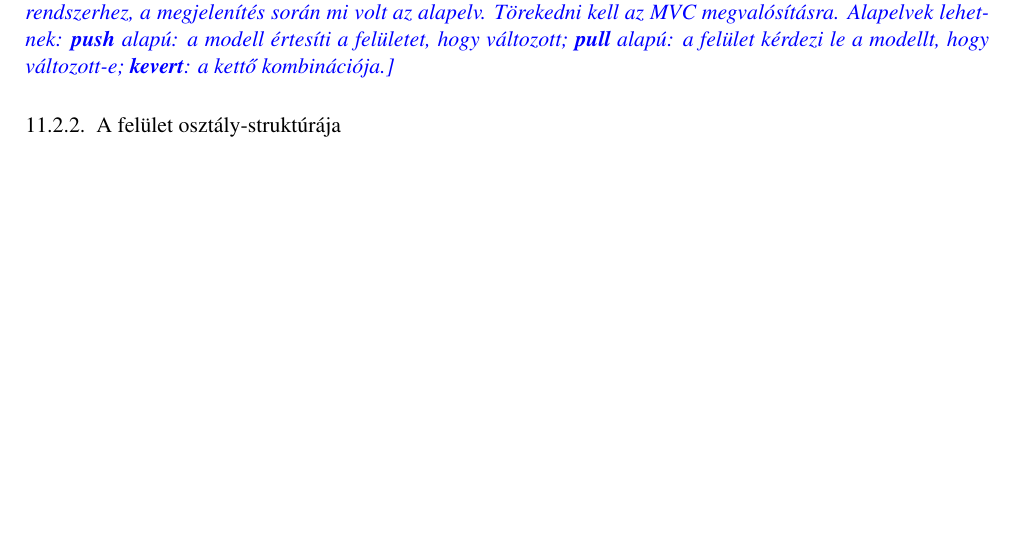
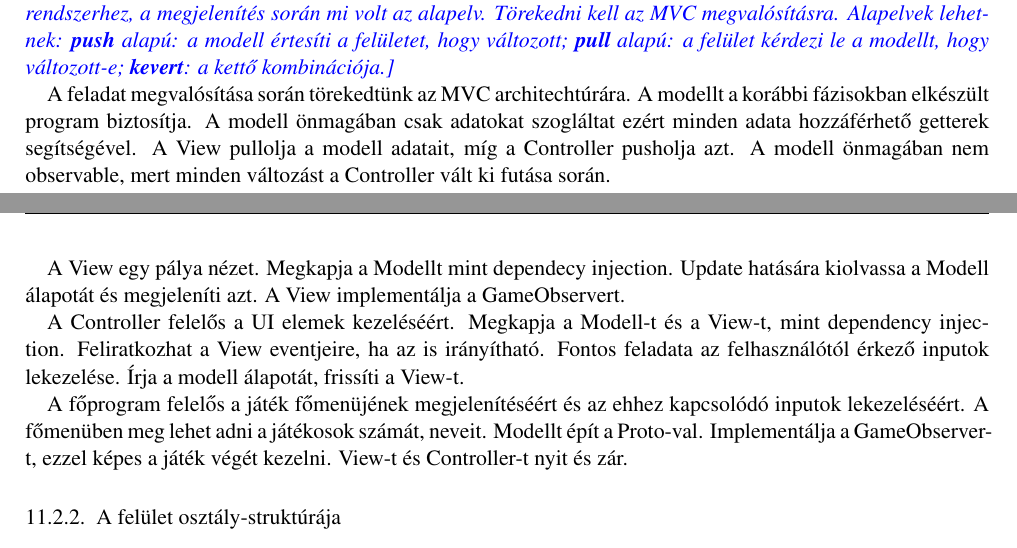
Before and after one commit to darkpanther99/EG6652570, a LaTeX book (docs/projlab.tex, which reads docs/chapters/chapter11/sablon11.tex): part of page 6 of 8 before the commit and two parts of pages 6 and 7 of 8 after it, the two joined at a grey line, cut so that both start at the same text, the shorter picture padded with empty space. Compiled offline with pdfLaTeX.

Commit message:
doksi felület működési elve

```diff
--- a/docs/chapters/chapter11/sablon11.tex
+++ b/docs/chapters/chapter11/sablon11.tex
@@ -58,6 +58,13 @@ A jégmezőn néha feltámad a hóvihar, ez az alábbihoz hasonló animációval
 \subsection{A felület működési elve}
 \comment{Le kell írni, hogy a grafikai megjelenésért felelős osztályok, objektumok hogyan kapcsolódnak a meglevő rendszerhez, a megjelenítés során mi volt az alapelv. Törekedni kell az MVC megvalósításra. Alapelvek lehetnek: \textbf{push} alapú: a modell értesíti a felületet, hogy változott; \textbf{pull} alapú: a felület kérdezi le a modellt, hogy változott-e; \textbf{kevert}: a kettő kombinációja.}
 
+A feladat megvalósítása során törekedtünk az MVC architechtúrára. A modellt a korábbi fázisokban elkészült program biztosítja. A modell önmagában csak adatokat szogláltat ezért minden adata hozzáférhető getterek segítségével. A View pullolja a modell adatait, míg a Controller pusholja azt. A modell önmagában nem observable, mert minden változást a Controller vált ki futása során.
+
+A View egy pálya nézet. Megkapja a Modellt mint dependecy injection. Update hatására kiolvassa a Modell álapotát és megjeleníti azt. A View implementálja a GameObservert.
+
+A Controller felelős a UI elemek kezeléséért. Megkapja a Modell-t és a View-t, mint dependency injection. Feliratkozhat a View eventjeire, ha az is irányítható. Fontos feladata az felhasználótól érkező inputok lekezelése. Írja a modell álapotát, frissíti a View-t.
+
+A főprogram felelős a játék főmenüjének megjelenítéséért és az ehhez kapcsolódó inputok lekezeléséért. A főmenüben meg lehet adni a játékosok számát, neveit. Modellt épít a Proto-val. Implementálja a GameObserver-t, ezzel képes a játék végét kezelni. View-t és Controller-t nyit és zár.
 \subsection{A felület osztály-struktúrája}
 \comment{Osztálydiagram. Minden új osztály, és azon régiek, akik az újakhoz közvetlenül kapcsolódnak.}
 
```
Also changed, not shown: docs/projlab.tex (+1 -1 lines), docs/projlab.pdf.
